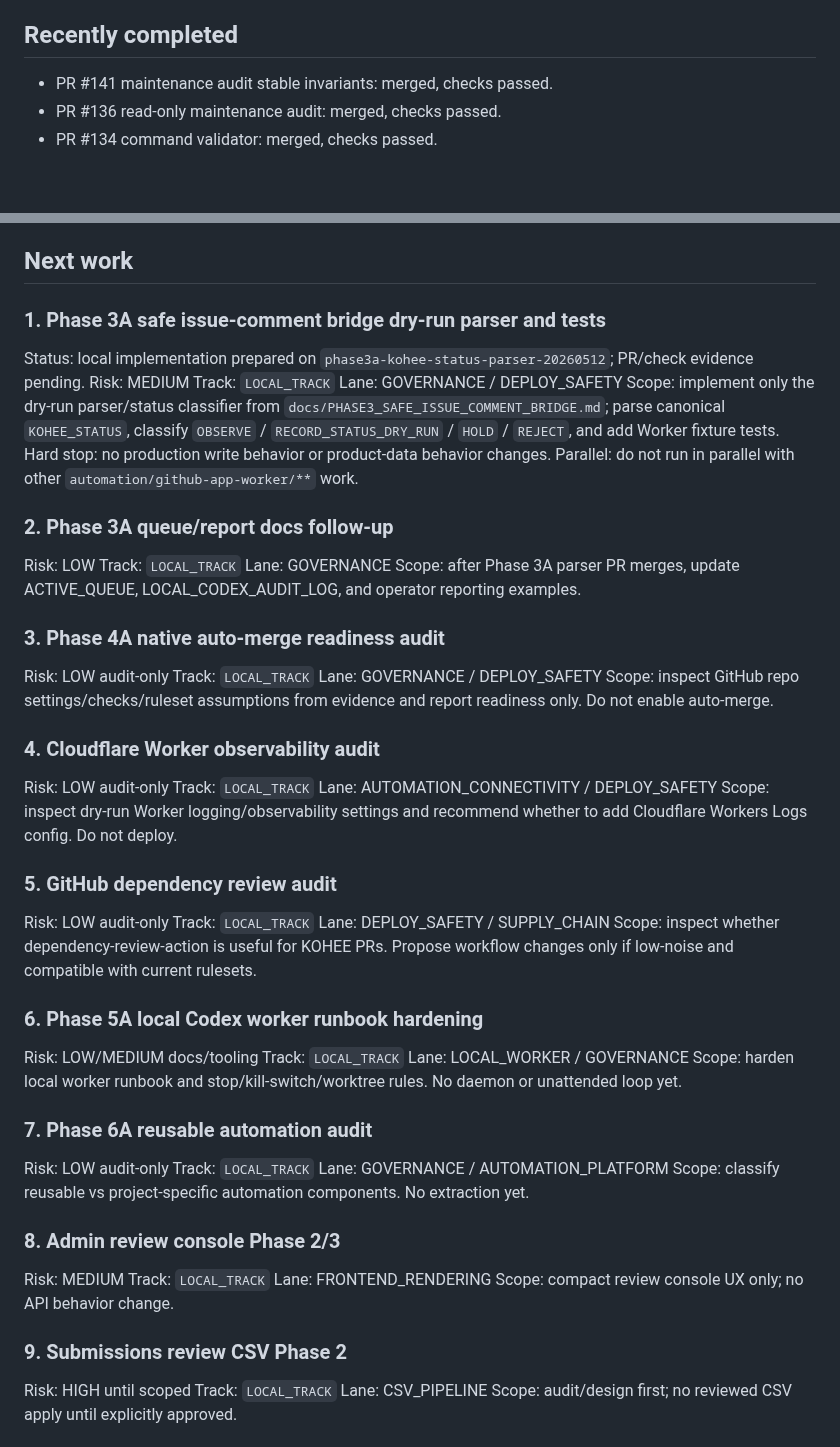
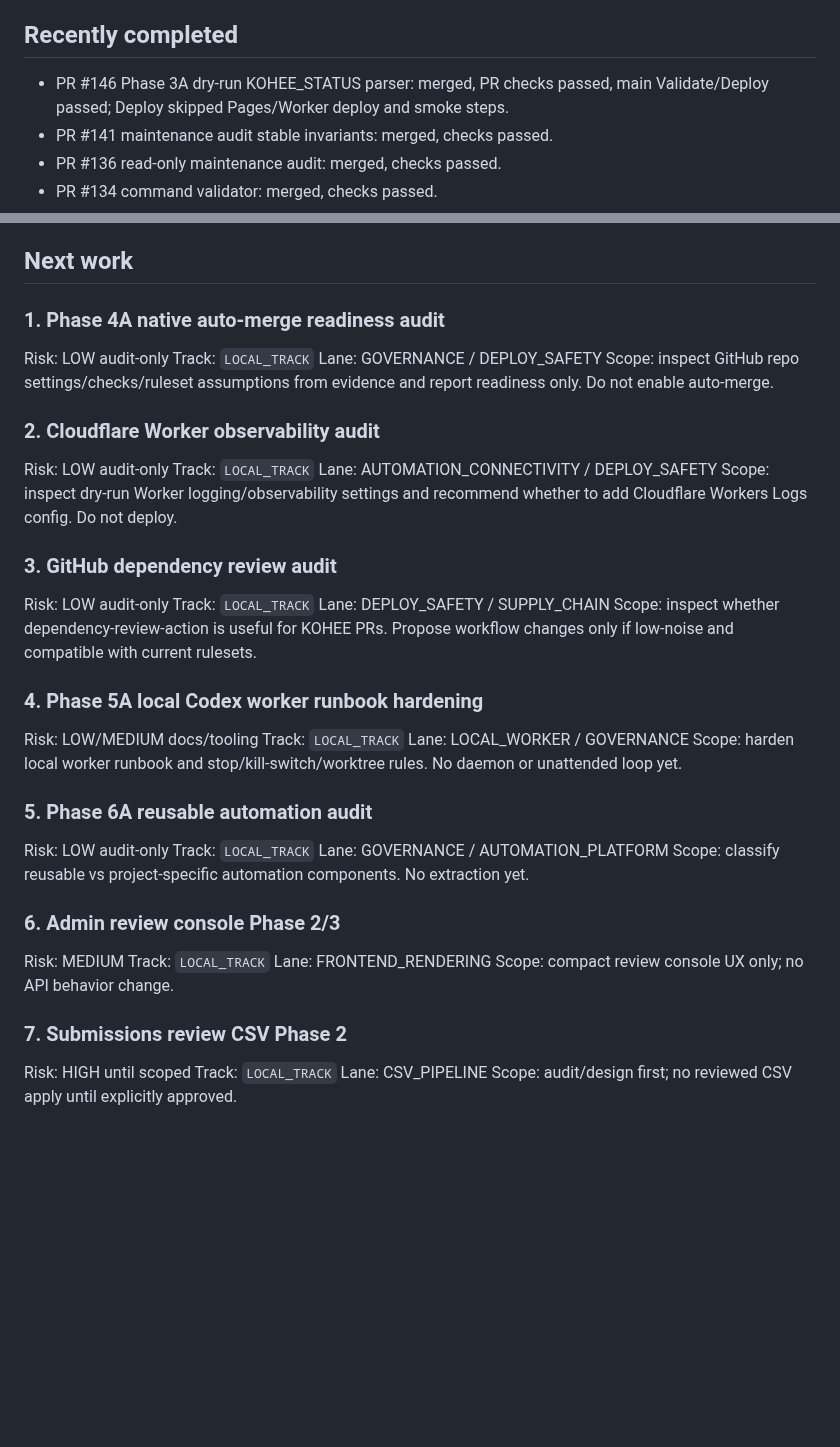
Before and after one commit to oakermann/kohee-list, a Markdown page: docs/KOHEE_ACTIVE_QUEUE.md, 2 parts joined by grey strips. GitHub-like rendering; blank space fills up the shorter version.

```diff
--- a/docs/KOHEE_ACTIVE_QUEUE.md
+++ b/docs/KOHEE_ACTIVE_QUEUE.md
@@ -23,6 +23,7 @@ Purpose: current blockers and next actions only.
 
 ## Recently completed
 
+- PR #146 Phase 3A dry-run KOHEE_STATUS parser: merged, PR checks passed, main Validate/Deploy passed; Deploy skipped Pages/Worker deploy and smoke steps.
 - PR #141 maintenance audit stable invariants: merged, checks passed.
 - PR #136 read-only maintenance audit: merged, checks passed.
 - PR #134 command validator: merged, checks passed.
@@ -44,66 +45,49 @@ Decision: repository hygiene only; do not let this block Phase 3 implementation.
 
 ## Next work
 
-### 1. Phase 3A safe issue-comment bridge dry-run parser and tests
-
-Status: local implementation prepared on `phase3a-kohee-status-parser-20260512`; PR/check evidence pending.
-Risk: MEDIUM
-Track: `LOCAL_TRACK`
-Lane: GOVERNANCE / DEPLOY_SAFETY
-Scope: implement only the dry-run parser/status classifier from `docs/PHASE3_SAFE_ISSUE_COMMENT_BRIDGE.md`; parse canonical `KOHEE_STATUS`, classify `OBSERVE` / `RECORD_STATUS_DRY_RUN` / `HOLD` / `REJECT`, and add Worker fixture tests.
-Hard stop: no production write behavior or product-data behavior changes.
-Parallel: do not run in parallel with other `automation/github-app-worker/**` work.
-
-### 2. Phase 3A queue/report docs follow-up
-
-Risk: LOW
-Track: `LOCAL_TRACK`
-Lane: GOVERNANCE
-Scope: after Phase 3A parser PR merges, update ACTIVE_QUEUE, LOCAL_CODEX_AUDIT_LOG, and operator reporting examples.
-
-### 3. Phase 4A native auto-merge readiness audit
+### 1. Phase 4A native auto-merge readiness audit
 
 Risk: LOW audit-only
 Track: `LOCAL_TRACK`
 Lane: GOVERNANCE / DEPLOY_SAFETY
 Scope: inspect GitHub repo settings/checks/ruleset assumptions from evidence and report readiness only. Do not enable auto-merge.
 
-### 4. Cloudflare Worker observability audit
+### 2. Cloudflare Worker observability audit
 
 Risk: LOW audit-only
 Track: `LOCAL_TRACK`
 Lane: AUTOMATION_CONNECTIVITY / DEPLOY_SAFETY
 Scope: inspect dry-run Worker logging/observability settings and recommend whether to add Cloudflare Workers Logs config. Do not deploy.
 
-### 5. GitHub dependency review audit
+### 3. GitHub dependency review audit
 
 Risk: LOW audit-only
 Track: `LOCAL_TRACK`
 Lane: DEPLOY_SAFETY / SUPPLY_CHAIN
 Scope: inspect whether dependency-review-action is useful for KOHEE PRs. Propose workflow changes only if low-noise and compatible with current rulesets.
 
-### 6. Phase 5A local Codex worker runbook hardening
+### 4. Phase 5A local Codex worker runbook hardening
 
 Risk: LOW/MEDIUM docs/tooling
 Track: `LOCAL_TRACK`
 Lane: LOCAL_WORKER / GOVERNANCE
 Scope: harden local worker runbook and stop/kill-switch/worktree rules. No daemon or unattended loop yet.
 
-### 7. Phase 6A reusable automation audit
+### 5. Phase 6A reusable automation audit
 
 Risk: LOW audit-only
 Track: `LOCAL_TRACK`
 Lane: GOVERNANCE / AUTOMATION_PLATFORM
 Scope: classify reusable vs project-specific automation components. No extraction yet.
 
-### 8. Admin review console Phase 2/3
+### 6. Admin review console Phase 2/3
 
 Risk: MEDIUM
 Track: `LOCAL_TRACK`
 Lane: FRONTEND_RENDERING
 Scope: compact review console UX only; no API behavior change.
 
-### 9. Submissions review CSV Phase 2
+### 7. Submissions review CSV Phase 2
 
 Risk: HIGH until scoped
 Track: `LOCAL_TRACK`
```
Also changed, not shown: docs/audits/LOCAL_CODEX_AUDIT_LOG.md (+11 -0 lines).
